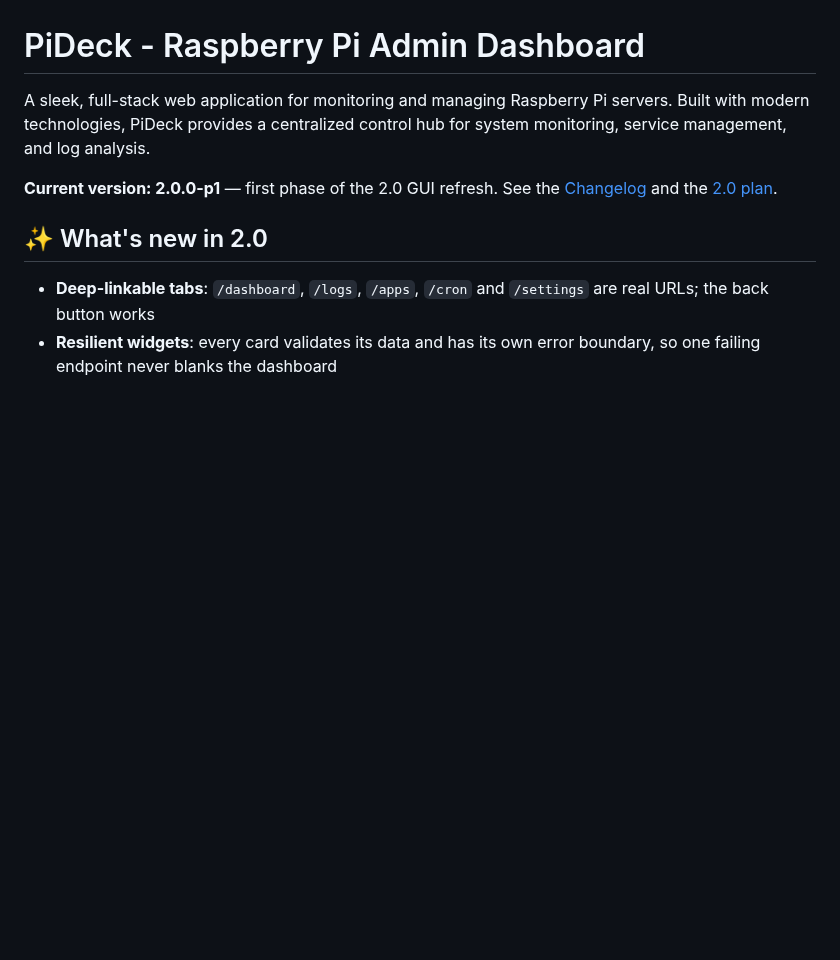
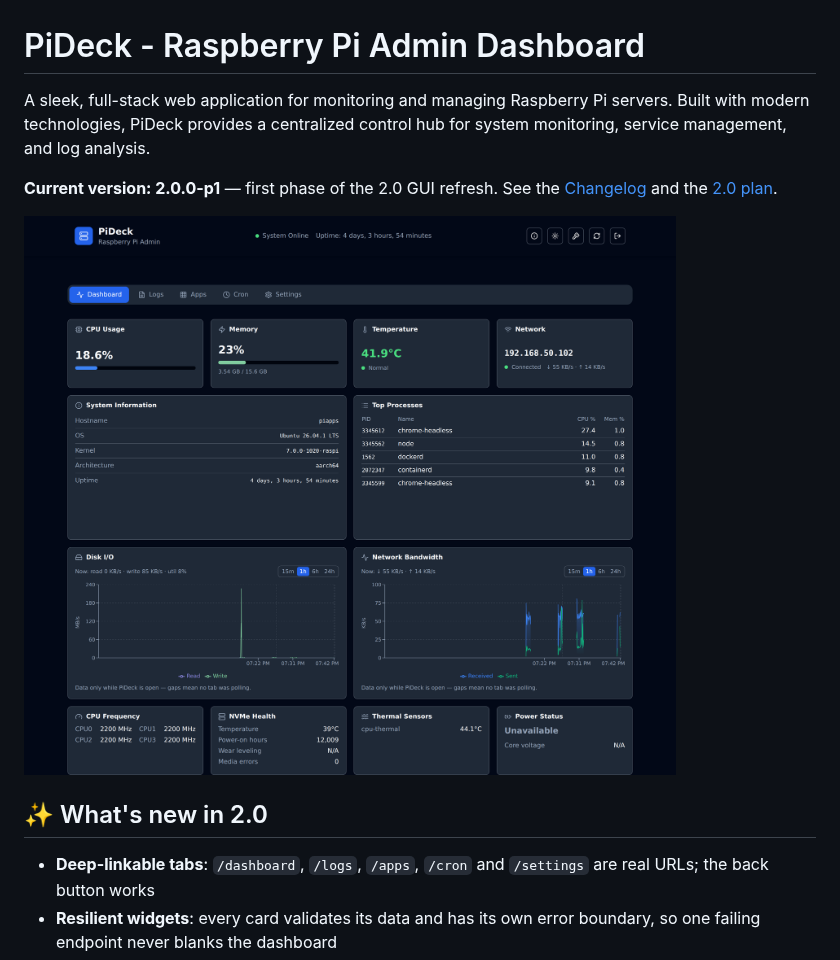
Before and after one commit to hexawulf/PiDeck, a Markdown page: README.md, the part around the change. Rendered like a GitHub page; pictures changed too: docs/screenshots/dashboard.png (added); blank space fills up the shorter version.

Commit message:
docs(readme): add 2.0 dashboard screenshot
Dark theme, 1440px at 2x, top of the dashboard only (no ports,
firewall rules or MAC addresses).

Co-Authored-By: Claude Opus 5.5 <noreply@anthropic.com>

```diff
--- a/README.md
+++ b/README.md
@@ -3,6 +3,8 @@
 A sleek, full-stack web application for monitoring and managing Raspberry Pi servers. Built with modern technologies, PiDeck provides a centralized control hub for system monitoring, service management, and log analysis.
 
 **Current version: 2.0.0-p1** — first phase of the 2.0 GUI refresh. See the [Changelog](./CHANGELOG.md) and the [2.0 plan](./docs/plans/2.0-gui.md).
+
+![PiDeck 2.0 dashboard (dark theme)](./docs/screenshots/dashboard.png)
 
 ## ✨ What's new in 2.0
 
```
